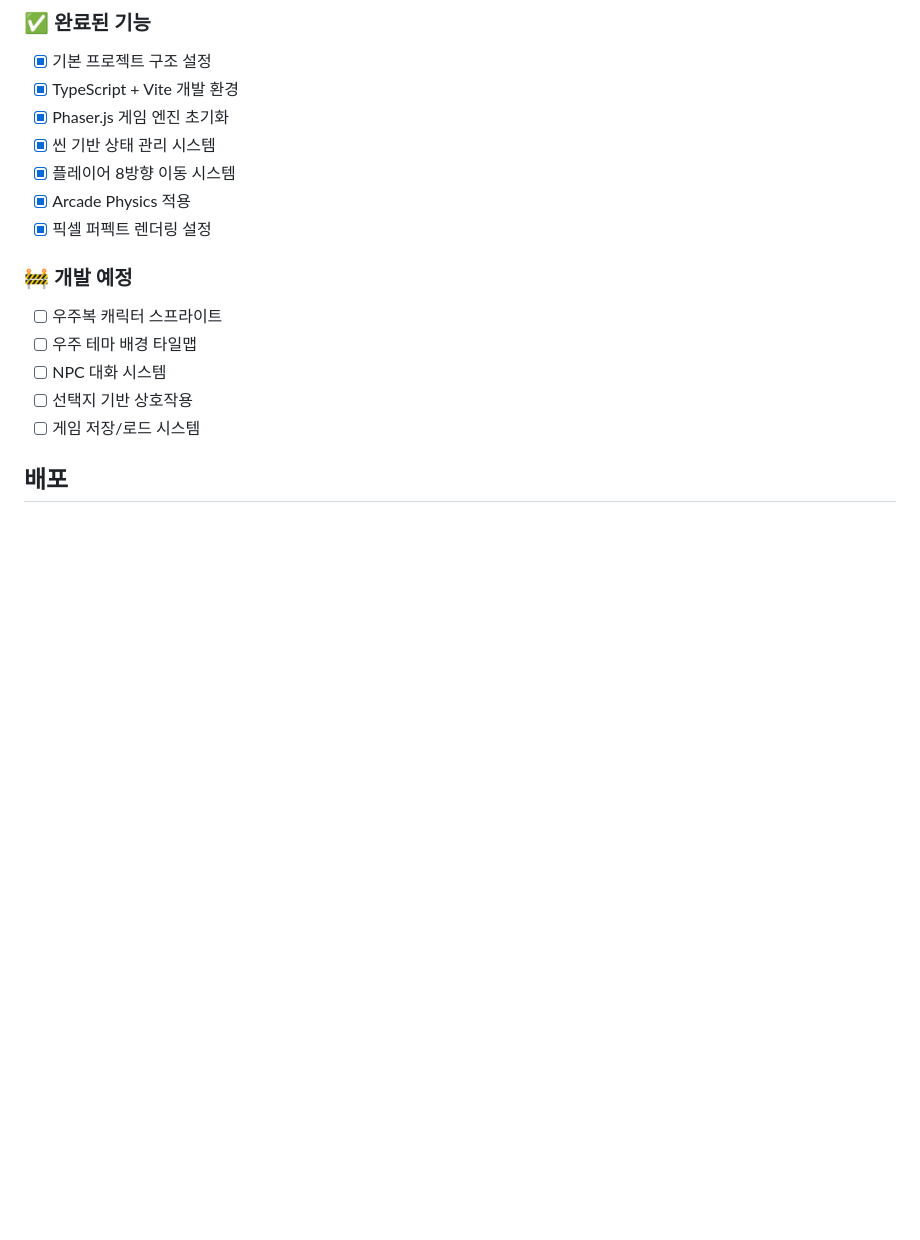
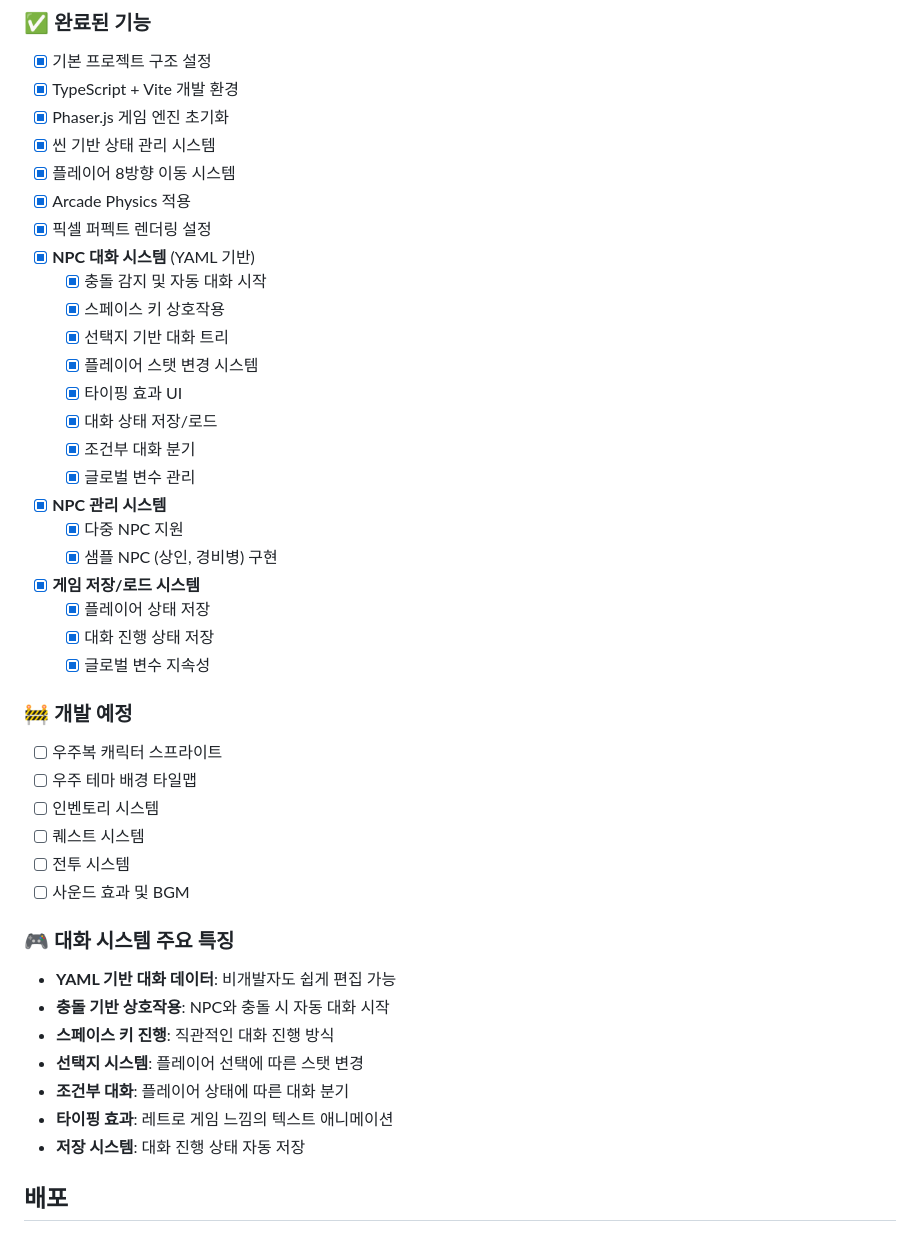
Before and after one commit to potato-gang-jmjs/triends-main, a Markdown page: README.md, the part around one of its changes. Drawn GitHub-style; blank space fills up the shorter version.

```diff
--- a/README.md
+++ b/README.md
@@ -150,13 +196,39 @@ Phaser의 씬 기반 상태 관리를 활용:
 - [x] 플레이어 8방향 이동 시스템
 - [x] Arcade Physics 적용
 - [x] 픽셀 퍼펙트 렌더링 설정
+- [x] **NPC 대화 시스템** (YAML 기반)
+  - [x] 충돌 감지 및 자동 대화 시작
+  - [x] 스페이스 키 상호작용
+  - [x] 선택지 기반 대화 트리
+  - [x] 플레이어 스탯 변경 시스템
+  - [x] 타이핑 효과 UI
+  - [x] 대화 상태 저장/로드
+  - [x] 조건부 대화 분기
+  - [x] 글로벌 변수 관리
+- [x] **NPC 관리 시스템**
+  - [x] 다중 NPC 지원
+  - [x] 샘플 NPC (상인, 경비병) 구현
+- [x] **게임 저장/로드 시스템**
+  - [x] 플레이어 상태 저장
+  - [x] 대화 진행 상태 저장
+  - [x] 글로벌 변수 지속성
 
 ### 🚧 개발 예정
 - [ ] 우주복 캐릭터 스프라이트
 - [ ] 우주 테마 배경 타일맵
-- [ ] NPC 대화 시스템
-- [ ] 선택지 기반 상호작용
-- [ ] 게임 저장/로드 시스템
+- [ ] 인벤토리 시스템
+- [ ] 퀘스트 시스템
+- [ ] 전투 시스템
+- [ ] 사운드 효과 및 BGM
+
+### 🎮 대화 시스템 주요 특징
+- **YAML 기반 대화 데이터**: 비개발자도 쉽게 편집 가능
+- **충돌 기반 상호작용**: NPC와 충돌 시 자동 대화 시작
+- **스페이스 키 진행**: 직관적인 대화 진행 방식
+- **선택지 시스템**: 플레이어 선택에 따른 스탯 변경
+- **조건부 대화**: 플레이어 상태에 따른 대화 분기
+- **타이핑 효과**: 레트로 게임 느낌의 텍스트 애니메이션
+- **저장 시스템**: 대화 진행 상태 자동 저장
 
 ## 배포
 
```
Also changed, not shown: other parts of README.md (+66 -19 lines).
